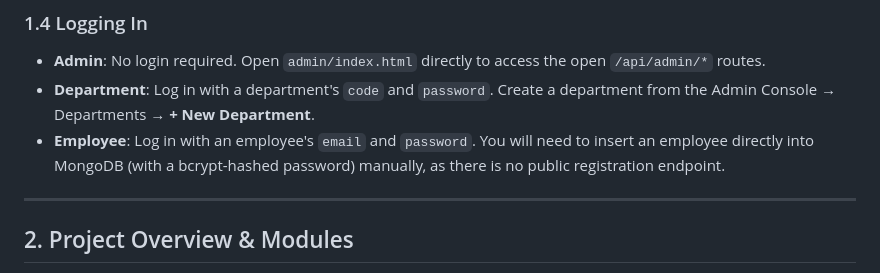
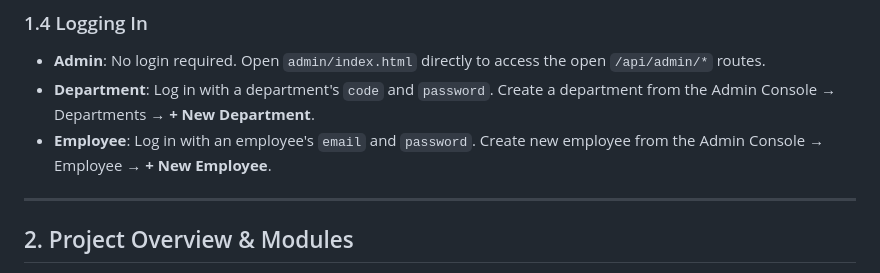
Before and after one commit to gouse-mg/EcoSphere, a Markdown page: README.md, the part around the change. GitHub-like rendering.

```diff
--- a/README.md
+++ b/README.md
@@ -40,8 +40,7 @@ Open `http://localhost:8080` in your browser. Opening the HTML files directly vi
 ### 1.4 Logging In
 *   **Admin**: No login required. Open `admin/index.html` directly to access the open `/api/admin/*` routes.
 *   **Department**: Log in with a department's `code` and `password`. Create a department from the Admin Console → Departments → **+ New Department**.
-*   **Employee**: Log in with an employee's `email` and `password`. You will need to insert an employee directly into MongoDB (with a bcrypt-hashed password) manually, as there is no public registration endpoint.
-
+*   **Employee**: Log in with an employee's `email` and `password`. Create new employee from the Admin Console → Employee → **+ New Employee**.
 ---
 
 ## 2. Project Overview & Modules
```
